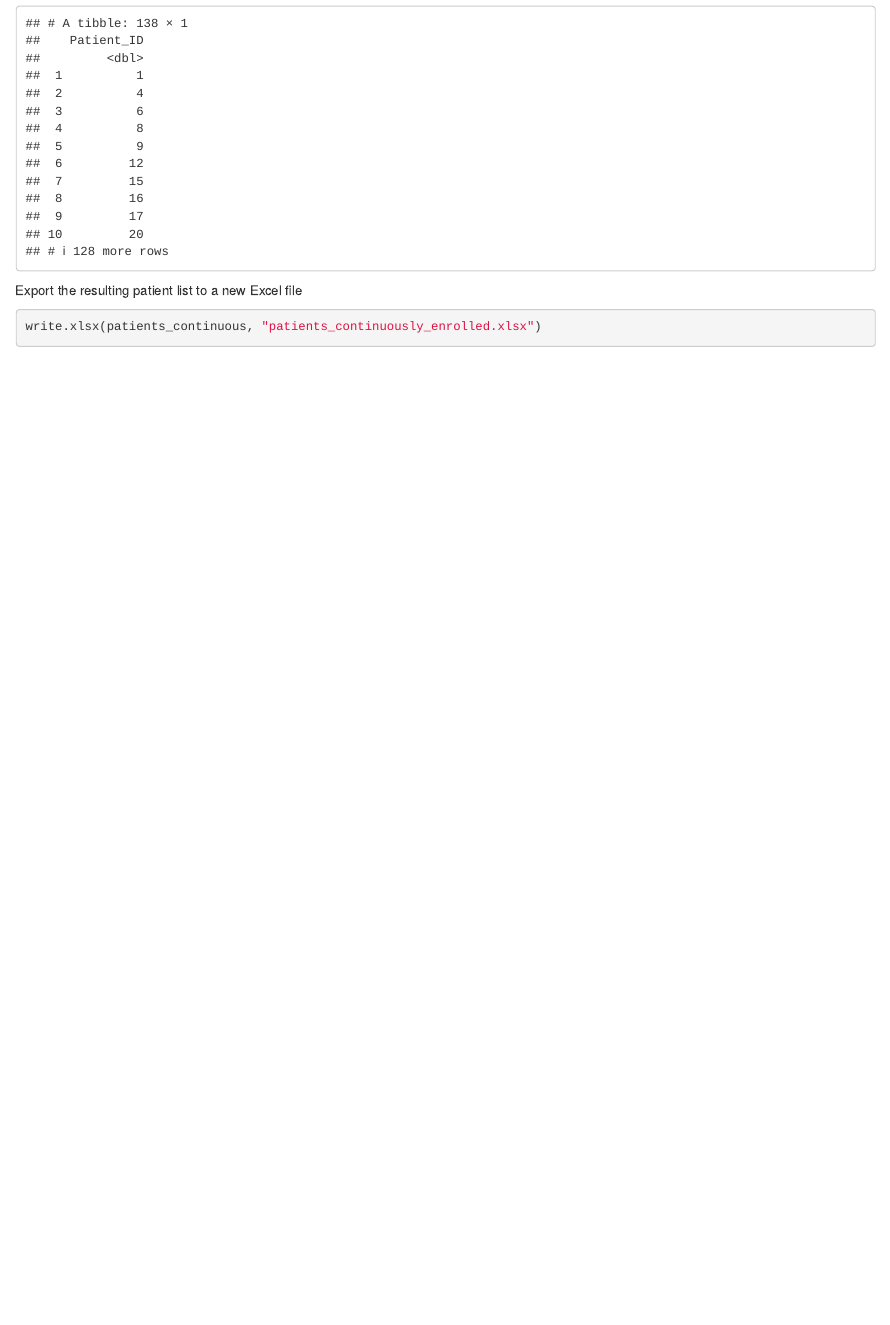
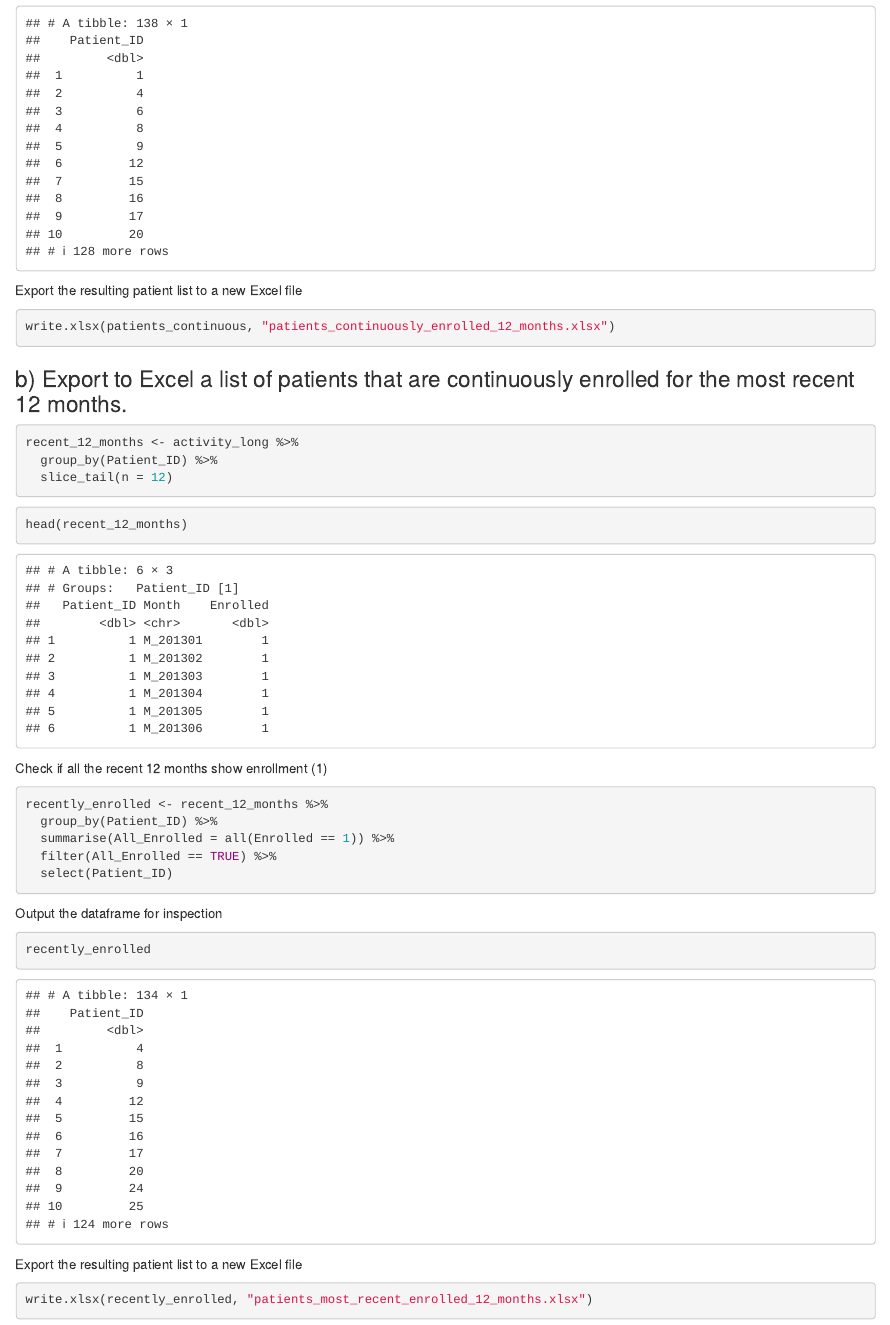
Before and after one commit to jyok117/clearview-problem-set, an R Markdown document (Q1/Q1.Rmd): the page in a window 1100 px wide, from 2510 px down. Rendered offline with R 4.5, knitr and Pandoc, with nearby package versions.

Commit message:
Complete 1.2

````diff
--- a/Q1/Q1.Rmd
+++ b/Q1/Q1.Rmd
@@ -79,5 +79,37 @@ patients_continuous
 
 Export the resulting patient list to a new Excel file
 ```{r}
-write.xlsx(patients_continuous, "patients_continuously_enrolled.xlsx")
+write.xlsx(patients_continuous, "patients_continuously_enrolled_12_months.xlsx")
 ```
+
+### b) Export to Excel a list of patients that are continuously enrolled for the most recent 12 months.
+
+```{r}
+recent_12_months <- activity_long %>%
+  group_by(Patient_ID) %>%
+  slice_tail(n = 12)
+```
+
+```{r}
+head(recent_12_months)
+```
+
+
+Check if all the recent 12 months show enrollment (1)
+```{r}
+recently_enrolled <- recent_12_months %>%
+  group_by(Patient_ID) %>%
+  summarise(All_Enrolled = all(Enrolled == 1)) %>%
+  filter(All_Enrolled == TRUE) %>%
+  select(Patient_ID)
+```
+
+Output the dataframe for inspection
+```{r}
+recently_enrolled
+```
+
+Export the resulting patient list to a new Excel file
+```{r}
+write.xlsx(recently_enrolled, "patients_most_recent_enrolled_12_months.xlsx")
+```
````
Also changed, not shown: Q1/Q1.nb.html, Q1/patients_continuously_enrolled.xlsx (deleted), Q1/patients_continuously_enrolled_12_months.xlsx (added), Q1/patients_most_recent_enrolled_12_months.xlsx (added).
